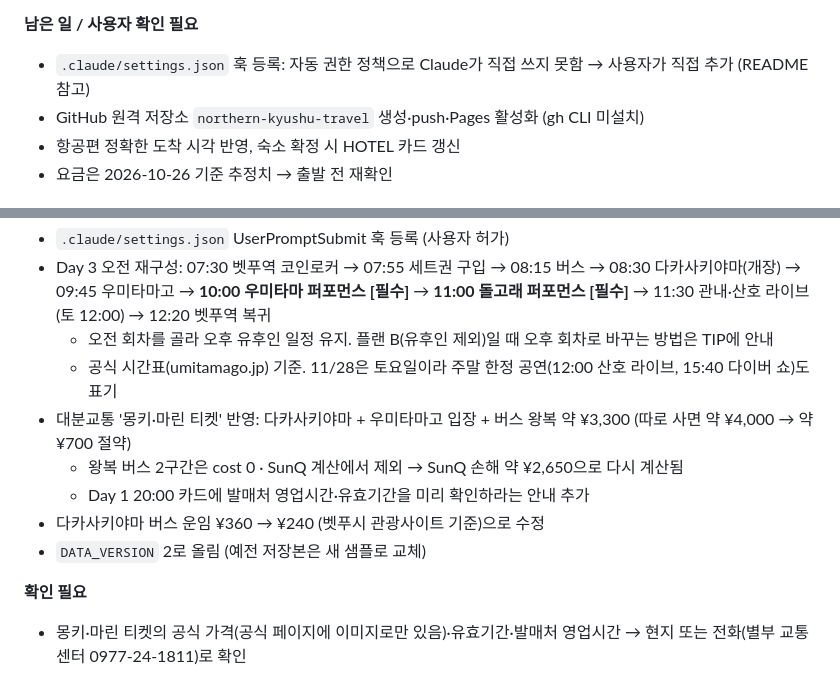
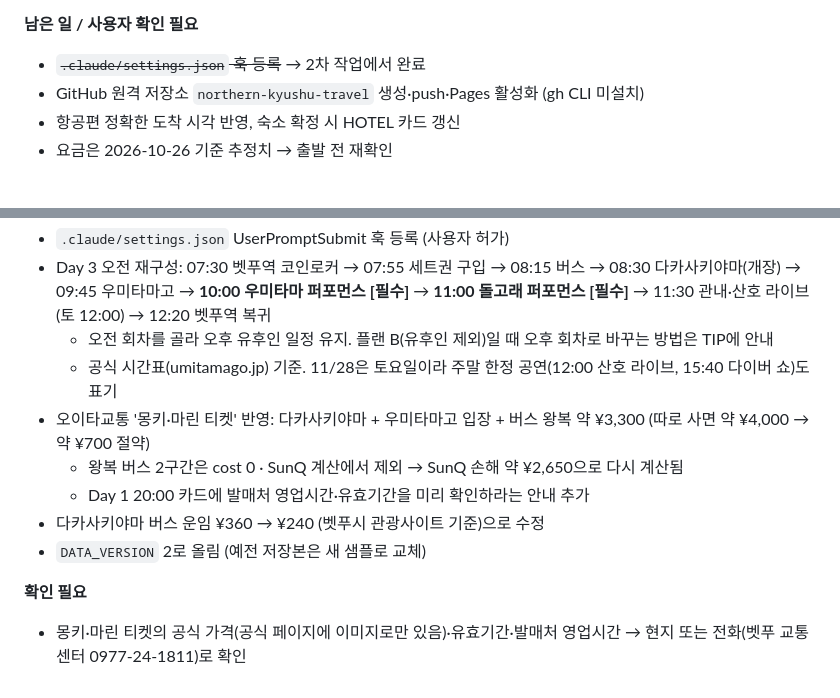
Before and after one commit to sonysonyson/northern-kyushu-travel, a Markdown page: docs/WORKLOG.md, 2 parts joined by grey strips. GitHub-like rendering.

Commit message:
docs: WORKLOG 오탈자 수정
Co-Authored-By: Claude Opus 5.5 <noreply@anthropic.com>

```diff
--- a/docs/WORKLOG.md
+++ b/docs/WORKLOG.md
@@ -19,7 +19,7 @@
 - git 저장소 초기화, GitHub Pages용 `.nojekyll`
 
 **남은 일 / 사용자 확인 필요**
-- `.claude/settings.json` 훅 등록: 자동 권한 정책으로 Claude가 직접 쓰지 못함 → 사용자가 직접 추가 (README 참고)
+- ~~`.claude/settings.json` 훅 등록~~ → 2차 작업에서 완료
 - GitHub 원격 저장소 `northern-kyushu-travel` 생성·push·Pages 활성화 (gh CLI 미설치)
 - 항공편 정확한 도착 시각 반영, 숙소 확정 시 HOTEL 카드 갱신
 - 요금은 2026-10-26 기준 추정치 → 출발 전 재확인
@@ -33,11 +33,11 @@
 - Day 3 오전 재구성: 07:30 벳푸역 코인로커 → 07:55 세트권 구입 → 08:15 버스 → 08:30 다카사키야마(개장) → 09:45 우미타마고 → **10:00 우미타마 퍼포먼스 [필수]** → **11:00 돌고래 퍼포먼스 [필수]** → 11:30 관내·산호 라이브(토 12:00) → 12:20 벳푸역 복귀
   - 오전 회차를 골라 오후 유후인 일정 유지. 플랜 B(유후인 제외)일 때 오후 회차로 바꾸는 방법은 TIP에 안내
   - 공식 시간표(umitamago.jp) 기준. 11/28은 토요일이라 주말 한정 공연(12:00 산호 라이브, 15:40 다이버 쇼)도 표기
-- 대분교통 '몽키·마린 티켓' 반영: 다카사키야마 + 우미타마고 입장 + 버스 왕복 약 ¥3,300 (따로 사면 약 ¥4,000 → 약 ¥700 절약)
+- 오이타교통 '몽키·마린 티켓' 반영: 다카사키야마 + 우미타마고 입장 + 버스 왕복 약 ¥3,300 (따로 사면 약 ¥4,000 → 약 ¥700 절약)
   - 왕복 버스 2구간은 cost 0 · SunQ 계산에서 제외 → SunQ 손해 약 ¥2,650으로 다시 계산됨
   - Day 1 20:00 카드에 발매처 영업시간·유효기간을 미리 확인하라는 안내 추가
 - 다카사키야마 버스 운임 ¥360 → ¥240 (벳푸시 관광사이트 기준)으로 수정
 - `DATA_VERSION` 2로 올림 (예전 저장본은 새 샘플로 교체)
 
 **확인 필요**
-- 몽키·마린 티켓의 공식 가격(공식 페이지에 이미지로만 있음)·유효기간·발매처 영업시간 → 현지 또는 전화(별부 교통센터 0977-24-1811)로 확인
+- 몽키·마린 티켓의 공식 가격(공식 페이지에 이미지로만 있음)·유효기간·발매처 영업시간 → 현지 또는 전화(벳푸 교통센터 0977-24-1811)로 확인
```
